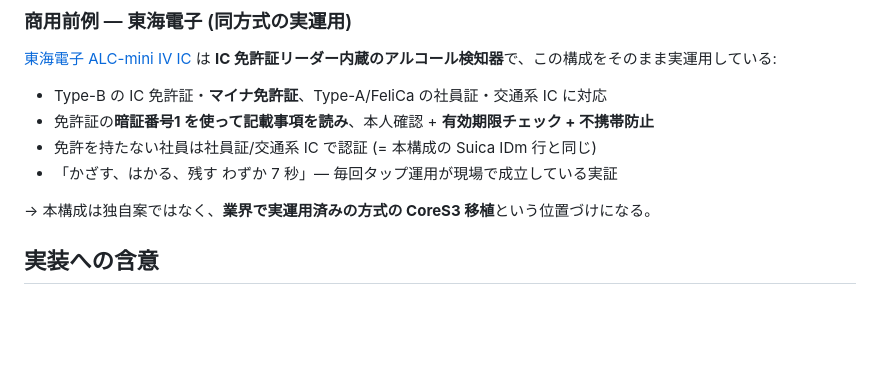
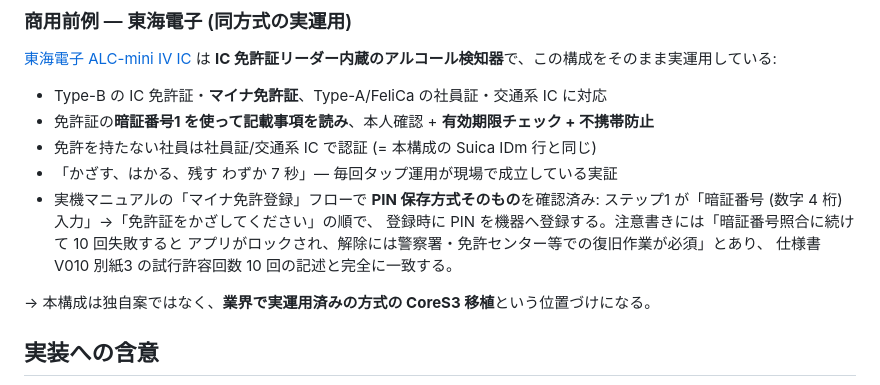
Before and after one commit to ippoan/alc-app-s3, a Markdown page: plan/nfc-card-identity.md, the part around the change. GitHub-like rendering; blank space fills up the shorter version.

Commit message:
docs: 東海電子実機マニュアルで PIN 保存方式と 10 回ロックを確認
マイナ免許登録フロー = 暗証番号4桁入力 → かざす (PIN を機器へ登録)。
注意書きの 10 回ロック・警察署復旧は仕様書 V010 別紙3 と完全一致。

Co-Authored-By: Claude Fable 5 <noreply@anthropic.com>

```diff
--- a/plan/nfc-card-identity.md
+++ b/plan/nfc-card-identity.md
@@ -234,6 +234,11 @@ PIN が必要な経路は **PIN をシステム側に保存して自動送信**
 - 免許証の**暗証番号1 を使って記載事項を読み**、本人確認 + **有効期限チェック + 不携帯防止**
 - 免許を持たない社員は社員証/交通系 IC で認証 (= 本構成の Suica IDm 行と同じ)
 - 「かざす、はかる、残す わずか 7 秒」— 毎回タップ運用が現場で成立している実証
+- 実機マニュアルの「マイナ免許登録」フローで **PIN 保存方式そのもの**を確認済み:
+  ステップ1 が「暗証番号 (数字 4 桁) 入力」→「免許証をかざしてください」の順で、
+  登録時に PIN を機器へ登録する。注意書きには「暗証番号照合に続けて 10 回失敗すると
+  アプリがロックされ、解除には警察署・免許センター等での復旧作業が必須」とあり、
+  仕様書 V010 別紙3 の試行許容回数 10 回の記述と完全に一致する。
 
 → 本構成は独自案ではなく、**業界で実運用済みの方式の CoreS3 移植**という位置づけになる。
 
```
